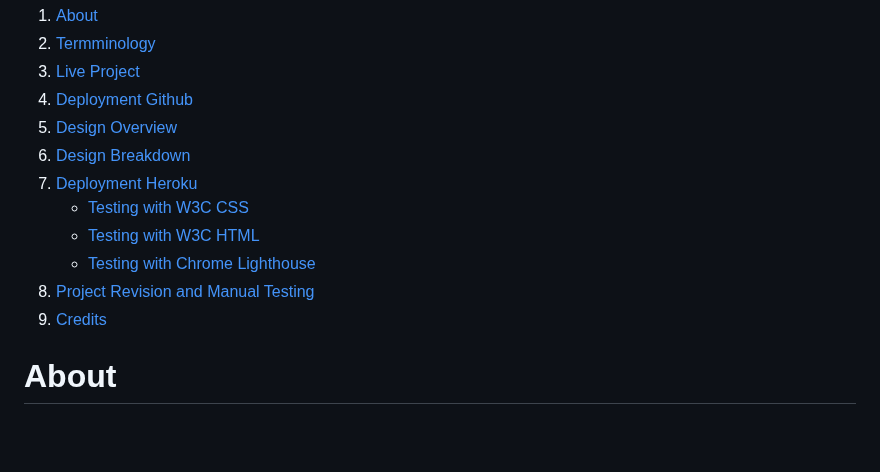
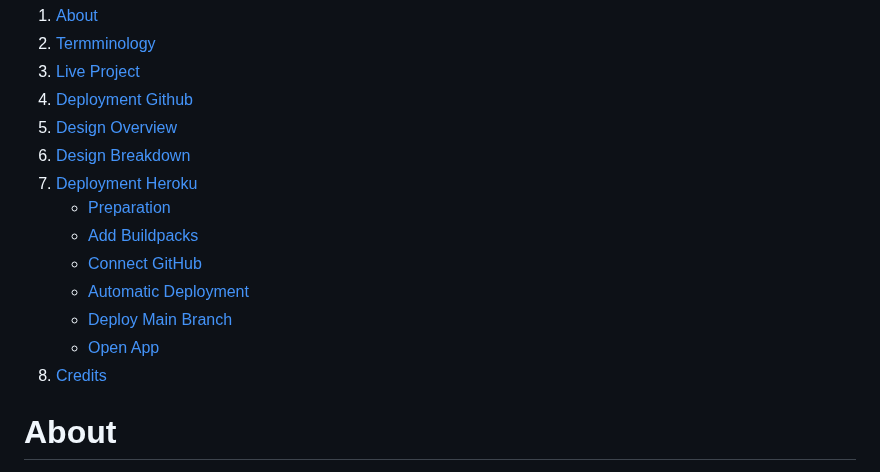
Before and after one commit to CodInst/battleship-game, a Markdown page: README.md, the part around one of its changes. GitHub-like rendering; blank space fills up the shorter version.

Commit message:
I updated the Heroku section on the file README.md

```diff
--- a/README.md
+++ b/README.md
@@ -7,11 +7,13 @@
 5. <a>[Design Overview](#design-overview)</a>
 6. <a>[Design Breakdown](#design-breakdown)</a>
 7. <a>[Deployment Heroku](#deployment-heroku)</a>
-      - <a>[Testing with W3C CSS](#testing-with-w3c-css)</a>
-      - <a>[Testing with W3C HTML](#testing-with-w3c-html)</a>
-      - <a>[Testing with Chrome Lighthouse](#testing-with-chrome-lighthouse)</a>
-8. <a>[Project Revision and Manual Testing](#project-revision-and-manual-testing)</a>
-9. <a>[Credits](#credits)</a>
+      - <a>[Preparation](#preparation)</a>
+      - <a>[Add Buildpacks](#add-buildpacks)</a>
+      - <a>[Connect GitHub](#connect-gitHub)</a>
+      - <a>[Automatic Deployment](#automatic-deployment)</a>
+      - <a>[Deploy Main Branch](#deploy-main-branch)</a>
+      - <a>[Open App](#open-app)</a>
+8. <a>[Credits](#credits)</a>
 
 # About
 
```
Also changed, not shown: other parts of README.md (+46 -8 lines).
